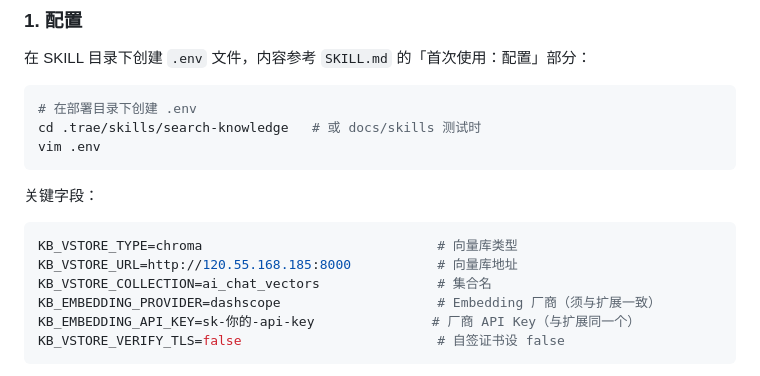
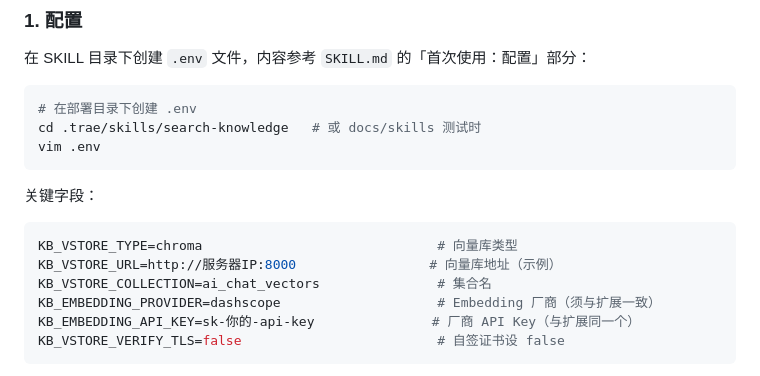
Before and after one commit to shShwsq/web-ai-chat-collector, a Markdown page: docs/skill-setup.md, the part around the change. GitHub-like rendering.

````diff
--- a/docs/skill-setup.md
+++ b/docs/skill-setup.md
@@ -102,7 +102,7 @@ vim .env
 关键字段：
 ```bash
 KB_VSTORE_TYPE=chroma                              # 向量库类型
-KB_VSTORE_URL=http://120.55.168.185:8000           # 向量库地址
+KB_VSTORE_URL=http://服务器IP:8000                 # 向量库地址（示例）
 KB_VSTORE_COLLECTION=ai_chat_vectors               # 集合名
 KB_EMBEDDING_PROVIDER=dashscope                    # Embedding 厂商（须与扩展一致）
 KB_EMBEDDING_API_KEY=sk-你的-api-key               # 厂商 API Key（与扩展同一个）
````
Also changed, not shown: docs/skills/SKILL.md (+1 -1 lines).
